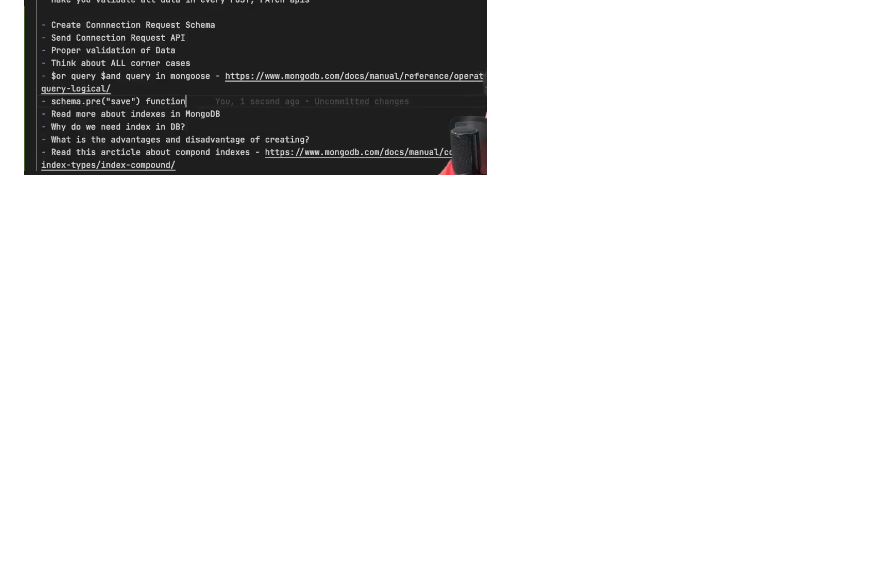
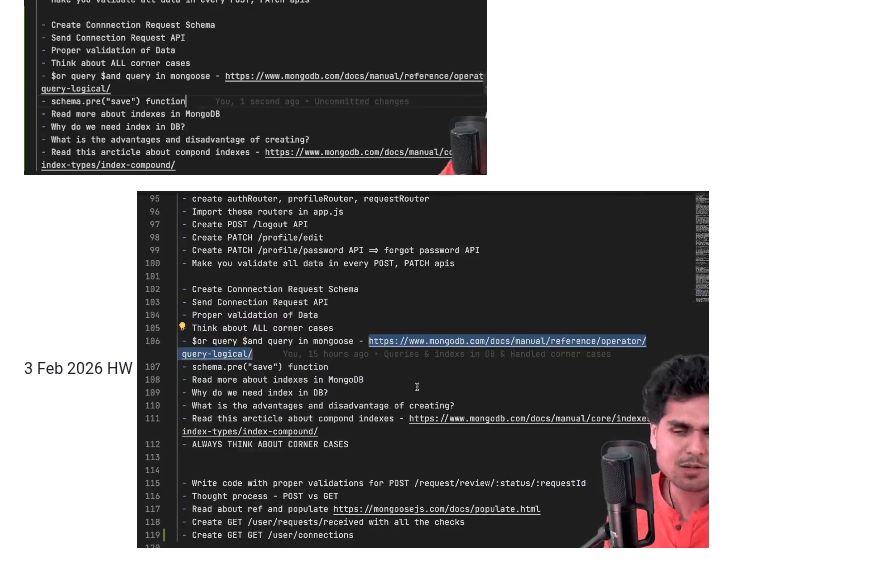
Before and after one commit to PREETCHAUHAN2005/Dev-Tinder-, a Markdown page: notes.md, the part around the change. GitHub-like rendering; pictures changed too: image-9.png (added); blank space fills up the shorter version.

```diff
--- a/notes.md
+++ b/notes.md
@@ -38,3 +38,5 @@ create userSchema method to compare password
 
 22 dec 2025 HomeWork![alt text](image-7.png)
 HW 21 JAN 2026 ![alt text](image-8.png)
+
+3 Feb 2026 HW ![alt text](image-9.png)
```
Also changed, not shown: DevTinderAp.md (+3 -3 lines), 4 other files.
